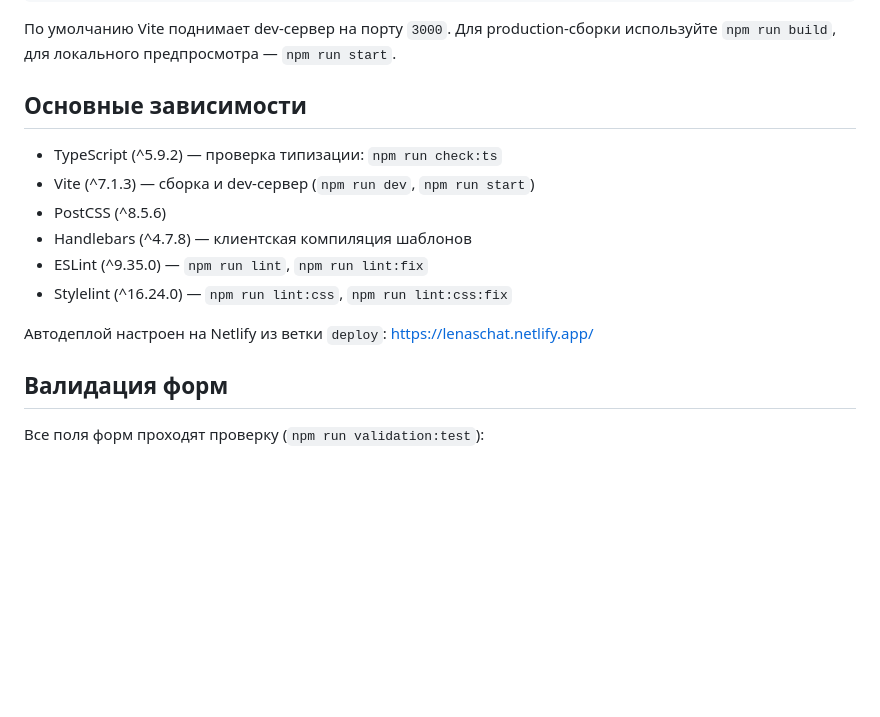
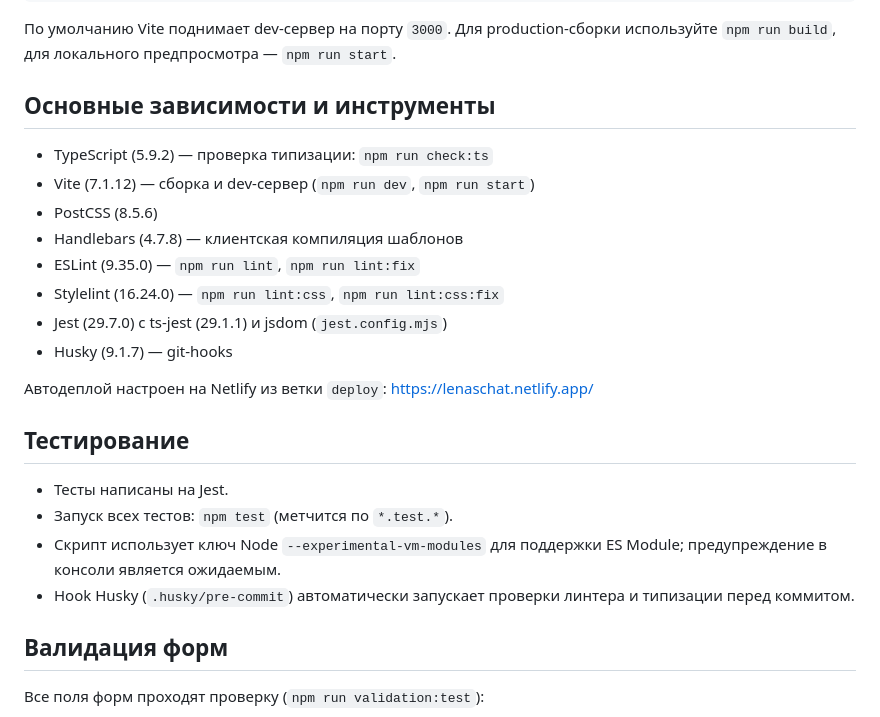
Before and after one commit to IamLena/middle.messenger.praktikum.yandex, a Markdown page: README.md, the part around the change. Rendered like a GitHub page; blank space fills up the shorter version.

```diff
--- a/README.md
+++ b/README.md
@@ -9,16 +9,25 @@ npm run dev
 
 По умолчанию Vite поднимает dev-сервер на порту `3000`. Для production-сборки используйте `npm run build`, для локального предпросмотра — `npm run start`.
 
-## Основные зависимости
+## Основные зависимости и инструменты
 
--   TypeScript (^5.9.2) — проверка типизации: `npm run check:ts`
--   Vite (^7.1.3) — сборка и dev-сервер (`npm run dev`, `npm run start`)
--   PostCSS (^8.5.6)
--   Handlebars (^4.7.8) — клиентская компиляция шаблонов
--   ESLint (^9.35.0) — `npm run lint`, `npm run lint:fix`
--   Stylelint (^16.24.0) — `npm run lint:css`, `npm run lint:css:fix`
+-   TypeScript (5.9.2) — проверка типизации: `npm run check:ts`
+-   Vite (7.1.12) — сборка и dev-сервер (`npm run dev`, `npm run start`)
+-   PostCSS (8.5.6)
+-   Handlebars (4.7.8) — клиентская компиляция шаблонов
+-   ESLint (9.35.0) — `npm run lint`, `npm run lint:fix`
+-   Stylelint (16.24.0) — `npm run lint:css`, `npm run lint:css:fix`
+-   Jest (29.7.0) с ts-jest (29.1.1) и jsdom (`jest.config.mjs`)
+-   Husky (9.1.7) — git-hooks
 
 Автодеплой настроен на Netlify из ветки `deploy`: https://lenaschat.netlify.app/
+
+## Тестирование
+
+-   Тесты написаны на Jest.
+-   Запуск всех тестов: `npm test` (метчится по `*.test.*`).
+-   Скрипт использует ключ Node `--experimental-vm-modules` для поддержки ES Module; предупреждение в консоли является ожидаемым.
+-   Hook Husky (`.husky/pre-commit`) автоматически запускает проверки линтера и типизации перед коммитом.
 
 ## Валидация форм
 
```
